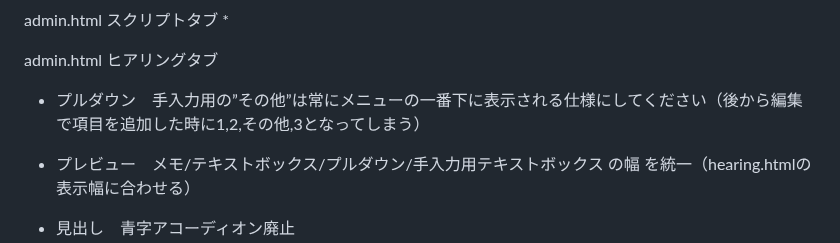
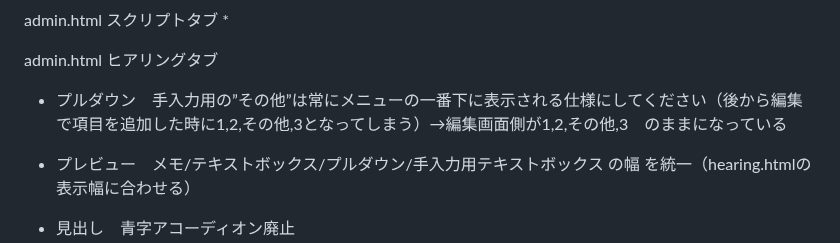
Before and after one commit to 887487/-, a Markdown page: README.md, the part around the change. GitHub-like rendering.

```diff
--- a/README.md
+++ b/README.md
@@ -44,7 +44,7 @@ admin.html スクリプトタブ
 *
 
 admin.html ヒアリングタブ
-* プルダウン　手入力用の”その他”は常にメニューの一番下に表示される仕様にしてください（後から編集で項目を追加した時に1,2,その他,3となってしまう）
+* プルダウン　手入力用の”その他”は常にメニューの一番下に表示される仕様にしてください（後から編集で項目を追加した時に1,2,その他,3となってしまう）→編集画面側が1,2,その他,3　のままになっている
 * プレビュー　メモ/テキストボックス/プルダウン/手入力用テキストボックス の幅 を統一（hearing.htmlの表示幅に合わせる）
 * 見出し　青字アコーディオン廃止
 * ログ作成補助 メモとしてではなく独立した項目として出力する
```
